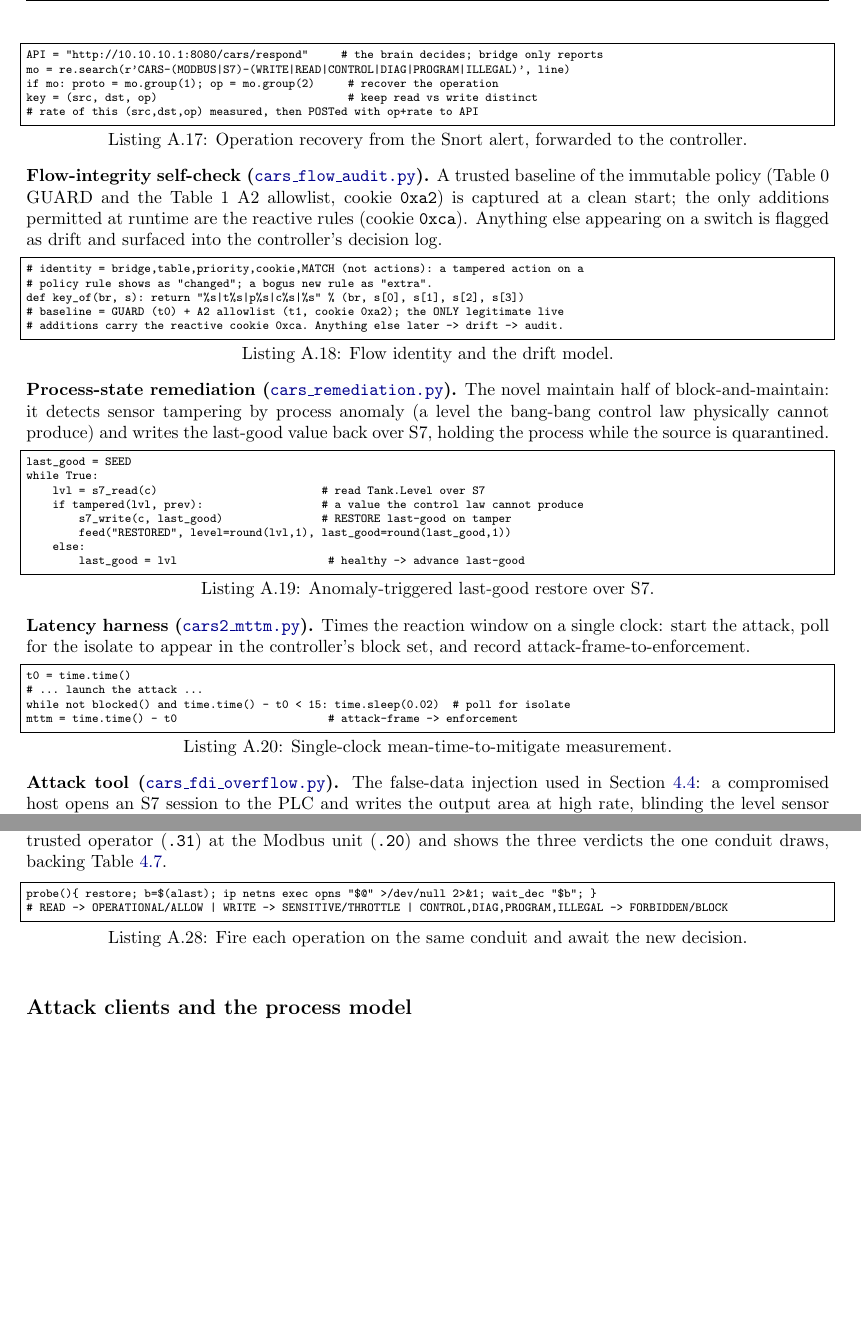
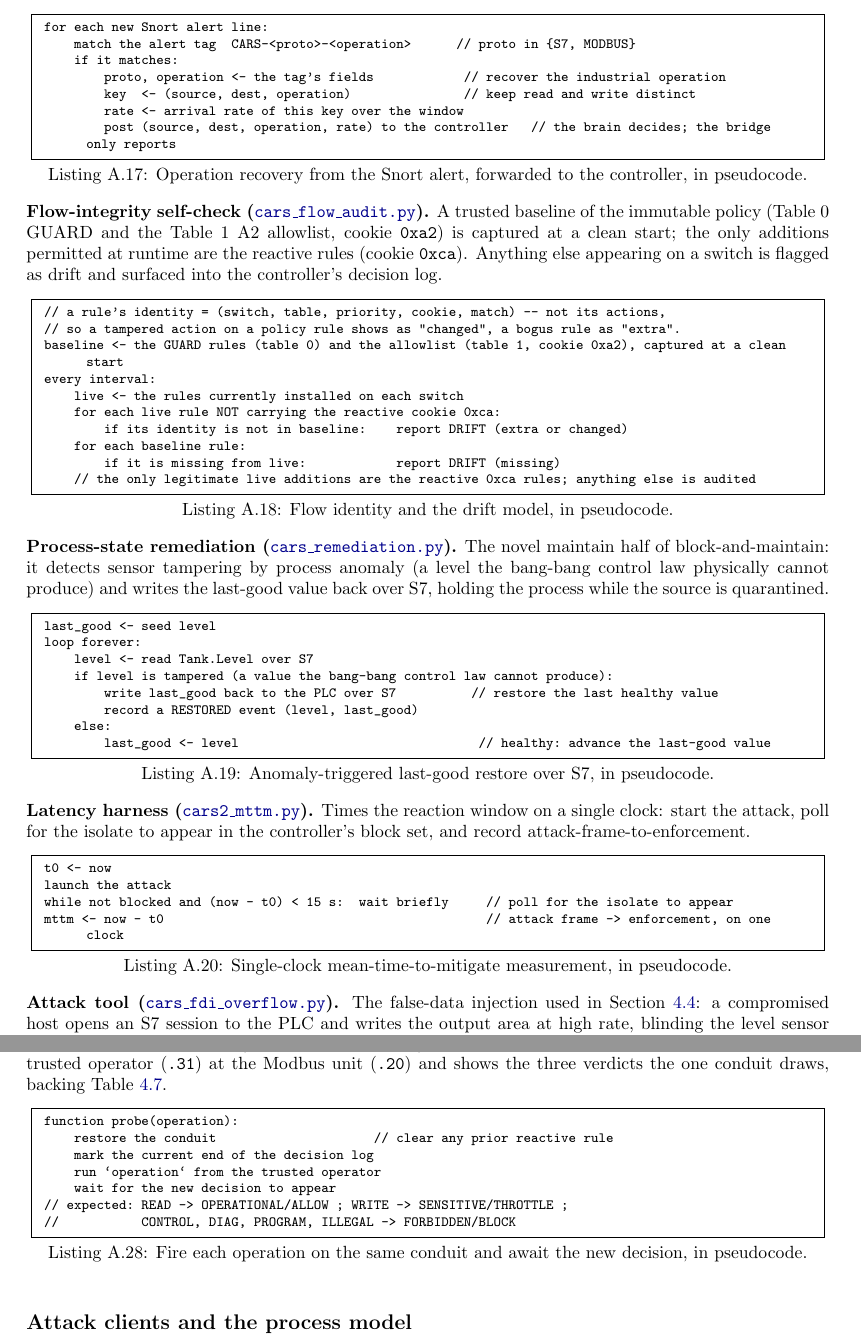
Before and after one commit to Amitdeb00731/A-Criticality--and-Operation-Aware-Response-Framework-CARS, a LaTeX thesis (report/main.tex, which reads report/appendix.tex): two parts of pages 79 and 80 of 91 before the commit and two parts of pages 79 and 81 of 91 after it, joined at a grey line, cut at the place of the change, the shorter picture padded with empty space. Compiled offline with pdfLaTeX.

Commit message:
report: convert the 9 pure-logic appendix listings to pseudocode (supervisor pseudocode ask)
The appendix "Scripts and code" section now shows two forms, with a note in the intro:
- pure decision/process logic as language-agnostic pseudocode (style carspseudo):
  lst:classify's peers that are logic-only -> lst:remediation, lst:eval, lst:process,
  lst:guardian, lst:flowaudit, lst:mttm, lst:battery, lst:auth, lst:bridge.
- pieces whose exact bytes / capture filters / Snort rules ARE the evidence stay verbatim
  (real code): the S7/Modbus attack frames, the tcpdump capture harnesses, the DPI rule
  diff, and all flow dumps / configs / logs.
Group A (classify/elevate/selresp/isolate/guard) stays as real code because Ch3 already
carries its pseudocode twin. Logic preserved exactly in every conversion; each caption
links to the real source file and is marked "in pseudocode".

Compiles clean (91 pp), no undefined refs.

```diff
--- a/report/appendix.tex
+++ b/report/appendix.tex
@@ -281,44 +281,51 @@ if path in _CONTROL and environ.get('HTTP_X_CARS_TOKEN','') != self.api_token:
 
 \noindent \textbf{Detection bridge (\href{\repourl/blob/main/06_Build/snort_bridge.py}{\texttt{snort\_bridge.py}}).} Snort raises the alerts; the bridge recovers the ICS operation from the alert text, measures its arrival rate, and posts the source, destination, operation and rate to the controller, which alone decides. The brain, not the sensor, holds the policy.
 
-\begin{lstlisting}[style=carssrc,caption={Operation recovery from the Snort alert, forwarded to the controller.},label={lst:bridge}]
-API = "http://10.10.10.1:8080/cars/respond"     # the brain decides; bridge only reports
-mo = re.search(r'CARS-(MODBUS|S7)-(WRITE|READ|CONTROL|DIAG|PROGRAM|ILLEGAL)', line)
-if mo: proto = mo.group(1); op = mo.group(2)     # recover the operation
-key = (src, dst, op)                             # keep read vs write distinct
-# rate of this (src,dst,op) measured, then POSTed with op+rate to API
+\begin{lstlisting}[style=carspseudo,caption={Operation recovery from the Snort alert, forwarded to the controller, in pseudocode.},label={lst:bridge}]
+for each new Snort alert line:
+    match the alert tag  CARS-<proto>-<operation>      // proto in {S7, MODBUS}
+    if it matches:
+        proto, operation <- the tag's fields            // recover the industrial operation
+        key  <- (source, dest, operation)               // keep read and write distinct
+        rate <- arrival rate of this key over the window
+        post (source, dest, operation, rate) to the controller   // the brain decides; the bridge only reports
 \end{lstlisting}
 
 \noindent \textbf{Flow-integrity self-check (\href{\repourl/blob/main/06_Build/cars_flow_audit.py}{\texttt{cars\_flow\_audit.py}}).} A trusted baseline of the immutable policy (Table~0 GUARD and the Table~1 A2 allowlist, cookie \texttt{0xa2}) is captured at a clean start; the only additions permitted at runtime are the reactive rules (cookie \texttt{0xca}). Anything else appearing on a switch is flagged as drift and surfaced into the controller's decision log.
 
-\begin{lstlisting}[style=carssrc,caption={Flow identity and the drift model.},label={lst:flowaudit}]
-# identity = bridge,table,priority,cookie,MATCH (not actions): a tampered action on a
-# policy rule shows as "changed"; a bogus new rule as "extra".
-def key_of(br, s): return "%s|t%s|p%s|c%s|%s" % (br, s[0], s[1], s[2], s[3])
-# baseline = GUARD (t0) + A2 allowlist (t1, cookie 0xa2); the ONLY legitimate live
-# additions carry the reactive cookie 0xca. Anything else later -> drift -> audit.
+\begin{lstlisting}[style=carspseudo,caption={Flow identity and the drift model, in pseudocode.},label={lst:flowaudit}]
+// a rule's identity = (switch, table, priority, cookie, match) -- not its actions,
+// so a tampered action on a policy rule shows as "changed", a bogus rule as "extra".
+baseline <- the GUARD rules (table 0) and the allowlist (table 1, cookie 0xa2), captured at a clean start
+every interval:
+    live <- the rules currently installed on each switch
+    for each live rule NOT carrying the reactive cookie 0xca:
+        if its identity is not in baseline:    report DRIFT (extra or changed)
+    for each baseline rule:
+        if it is missing from live:            report DRIFT (missing)
+    // the only legitimate live additions are the reactive 0xca rules; anything else is audited
 \end{lstlisting}
 
 \noindent \textbf{Process-state remediation (\href{\repourl/blob/main/06_Build/cars_remediation.py}{\texttt{cars\_remediation.py}}).} The novel maintain half of block-and-maintain: it detects sensor tampering by process anomaly (a level the bang-bang control law physically cannot produce) and writes the last-good value back over S7, holding the process while the source is quarantined.
 
-\begin{lstlisting}[style=carssrc,caption={Anomaly-triggered last-good restore over S7.},label={lst:remediation}]
-last_good = SEED
-while True:
-    lvl = s7_read(c)                         # read Tank.Level over S7
-    if tampered(lvl, prev):                  # a value the control law cannot produce
-        s7_write(c, last_good)               # RESTORE last-good on tamper
-        feed("RESTORED", level=round(lvl,1), last_good=round(last_good,1))
+\begin{lstlisting}[style=carspseudo,caption={Anomaly-triggered last-good restore over S7, in pseudocode.},label={lst:remediation}]
+last_good <- seed level
+loop forever:
+    level <- read Tank.Level over S7
+    if level is tampered (a value the bang-bang control law cannot produce):
+        write last_good back to the PLC over S7          // restore the last healthy value
+        record a RESTORED event (level, last_good)
     else:
-        last_good = lvl                       # healthy -> advance last-good
+        last_good <- level                                // healthy: advance the last-good value
 \end{lstlisting}
 
 \noindent \textbf{Latency harness (\href{\repourl/blob/main/07_Evaluation/cars2_mttm.py}{\texttt{cars2\_mttm.py}}).} Times the reaction window on a single clock: start the attack, poll for the isolate to appear in the controller's block set, and record attack-frame-to-enforcement.
 
-\begin{lstlisting}[style=carssrc,caption={Single-clock mean-time-to-mitigate measurement.},label={lst:mttm}]
-t0 = time.time()
-# ... launch the attack ...
-while not blocked() and time.time() - t0 < 15: time.sleep(0.02)  # poll for isolate
-mttm = time.time() - t0                       # attack-frame -> enforcement
+\begin{lstlisting}[style=carspseudo,caption={Single-clock mean-time-to-mitigate measurement, in pseudocode.},label={lst:mttm}]
+t0 <- now
+launch the attack
+while not blocked and (now - t0) < 15 s:  wait briefly     // poll for the isolate to appear
+mttm <- now - t0                                           // attack frame -> enforcement, on one clock
 \end{lstlisting}
 
 \noindent \textbf{Attack tool (\href{\repourl/blob/main/06_Build/cars_fdi_overflow.py}{\texttt{cars\_fdi\_overflow.py}}).} The false-data injection used in Section~\ref{sec:evalcampaign}: a compromised host opens an S7 session to the PLC and writes the output area at high rate, blinding the level sensor and jamming the discharge valve. Each write is a CONTROL operation to the output area, which CARS recovers and forbids.
@@ -395,9 +404,14 @@ arm true; heal; capture armed 15      # then: arm false; capture disarmed 15
 
 \noindent \textbf{ICS operation battery (\href{\repourl/blob/main/06_Build/cars_ics_battery.sh}{\texttt{cars\_ics\_battery.sh}}).} Fires the full ICS operation spectrum from one trusted operator (\texttt{.31}) at the Modbus unit (\texttt{.20}) and shows the three verdicts the one conduit draws, backing Table~\ref{tab:dpi}.
 
-\begin{lstlisting}[style=carssrc,caption={Fire each operation on the same conduit and await the new decision.},label={lst:battery}]
-probe(){ restore; b=$(alast); ip netns exec opns "$@" >/dev/null 2>&1; wait_dec "$b"; }
-# READ -> OPERATIONAL/ALLOW | WRITE -> SENSITIVE/THROTTLE | CONTROL,DIAG,PROGRAM,ILLEGAL -> FORBIDDEN/BLOCK
+\begin{lstlisting}[style=carspseudo,caption={Fire each operation on the same conduit and await the new decision, in pseudocode.},label={lst:battery}]
+function probe(operation):
+    restore the conduit                     // clear any prior reactive rule
+    mark the current end of the decision log
+    run `operation` from the trusted operator
+    wait for the new decision to appear
+// expected: READ -> OPERATIONAL/ALLOW ; WRITE -> SENSITIVE/THROTTLE ;
+//           CONTROL, DIAG, PROGRAM, ILLEGAL -> FORBIDDEN/BLOCK
 \end{lstlisting}
 
 \subsection*{Attack clients and the process model}
```
Also changed, not shown: report/appendix.tex (62 more changed lines).
